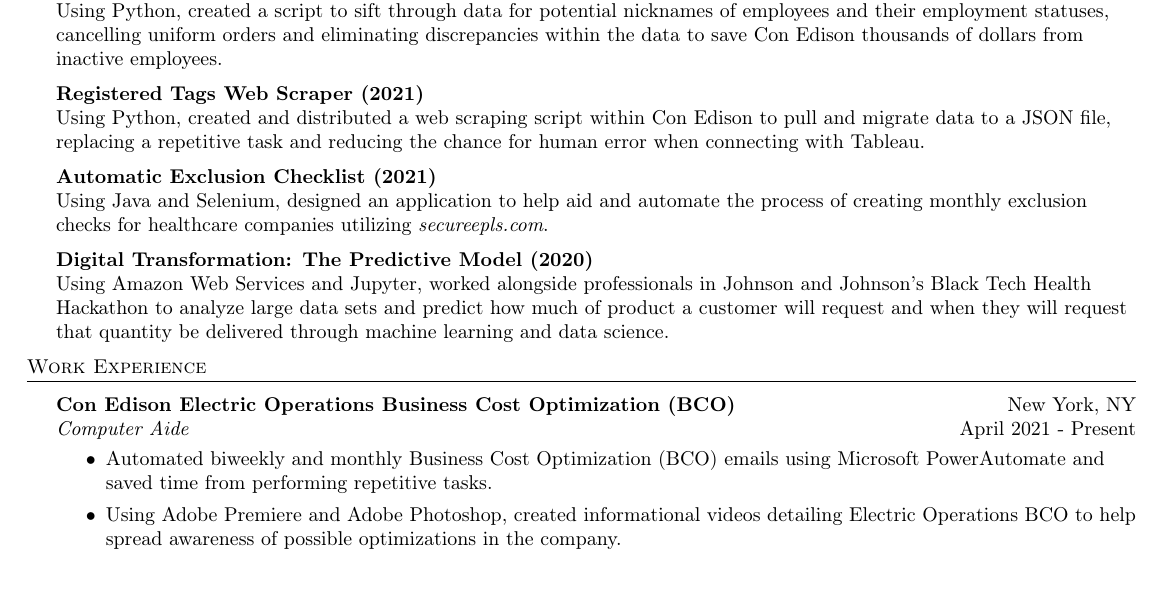
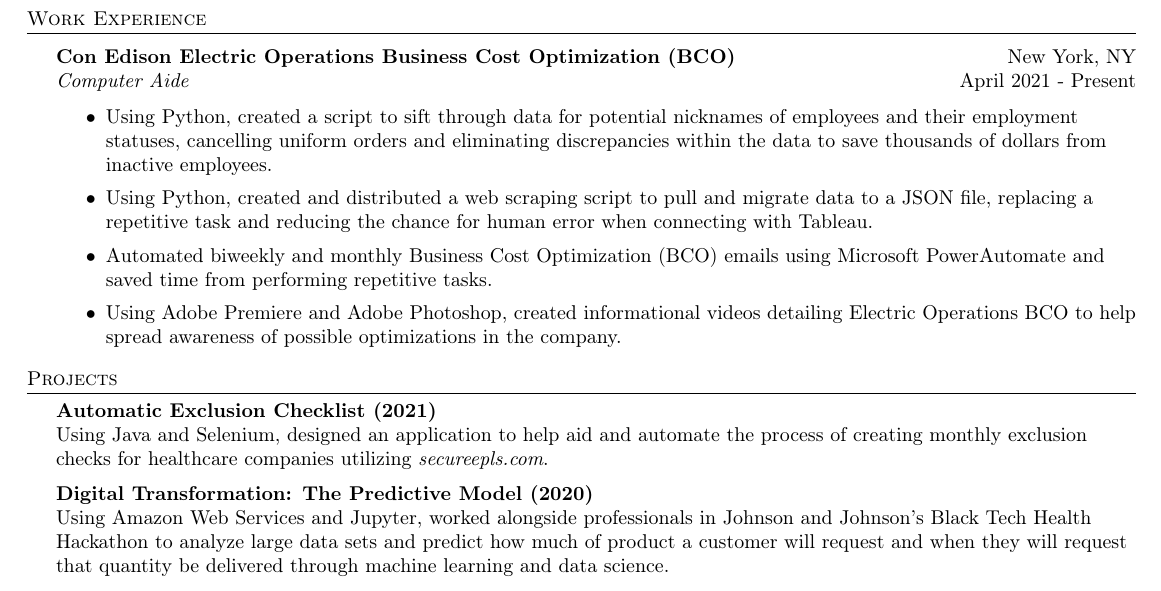
Before and after one commit to iFallenDawn/Jordan-Wang-Resume, a LaTeX CV (resume.tex): part of the page, cut so that both start at the same text. Compiled offline with pdfLaTeX.

Commit message:
reorganized work experience and projects

```diff
--- a/resume.tex
+++ b/resume.tex
@@ -98,18 +98,22 @@
 Database Management Systems, Concurrent Programming, Intro to IT Security, Human Computer Interaction\\
 \vspace*{2mm}
 
+%==== Work Experience ====%
+\header{Work Experience}
+\vspace{1mm}
+
+\textbf{Con Edison Electric Operations Business Cost Optimization (BCO)} \hfill New York, NY\\
+\textit{Computer Aide} \hfill April 2021 - Present\\
+\vspace{-1mm}
+\begin{itemize} \itemsep 1pt
+    \item Using Python, created a script to sift through data for potential nicknames of employees and their employment statuses, cancelling uniform orders and eliminating discrepancies within the data to save thousands of dollars from inactive employees.
+    \item Using Python, created and distributed a web scraping script to pull and migrate data to a JSON file, replacing a repetitive task and reducing the chance for human error when connecting with Tableau.
+    \item Automated biweekly and monthly Business Cost Optimization (BCO) emails using Microsoft PowerAutomate and saved time from performing repetitive tasks.
+    \item Using Adobe Premiere and Adobe Photoshop, created informational videos detailing Electric Operations BCO to help spread awareness of possible optimizations in the company.
+\end{itemize}
+
 %==== Projects ====%
 \header{Projects}
-
-{\textbf{CINTAS Nickname Matching (2021)}} \hfill
-\\
-Using Python, created a script to sift through data for potential nicknames of employees and their employment statuses, cancelling uniform orders and eliminating discrepancies within the data to save Con Edison thousands of dollars from inactive employees.\\
-\vspace*{2mm}
-
-{\textbf{Registered Tags Web Scraper (2021)}} \hfill
-\\
-Using Python, created and distributed a web scraping script within Con Edison to pull and migrate data to a JSON file, replacing a repetitive task and reducing the chance for human error when connecting with Tableau.\\
-\vspace*{2mm}
 
 {\textbf{Automatic Exclusion Checklist (2021)}} \hfill
 \\
@@ -121,17 +125,6 @@
 Using Amazon Web Services and Jupyter, worked alongside professionals in Johnson and Johnson's Black Tech Health Hackathon to analyze large data sets and predict how much of product a customer will request and when they will request that quantity be delivered through machine learning and data science.\\
 \vspace*{2mm}
 
-%==== Work Experience ====%
-\header{Work Experience}
-\vspace{1mm}
-
-\textbf{Con Edison Electric Operations Business Cost Optimization (BCO)} \hfill New York, NY\\
-\textit{Computer Aide} \hfill April 2021 - Present\\
-\vspace{-1mm}
-\begin{itemize} \itemsep 1pt
-    \item Automated biweekly and monthly Business Cost Optimization (BCO) emails using Microsoft PowerAutomate and saved time from performing repetitive tasks.
-    \item Using Adobe Premiere and Adobe Photoshop, created informational videos detailing Electric Operations BCO to help spread awareness of possible optimizations in the company.
-\end{itemize}
 
 %==== Activities ====%
 \header{Activities}
```
Also changed, not shown: Jordan_Wang_Resume.pdf.
